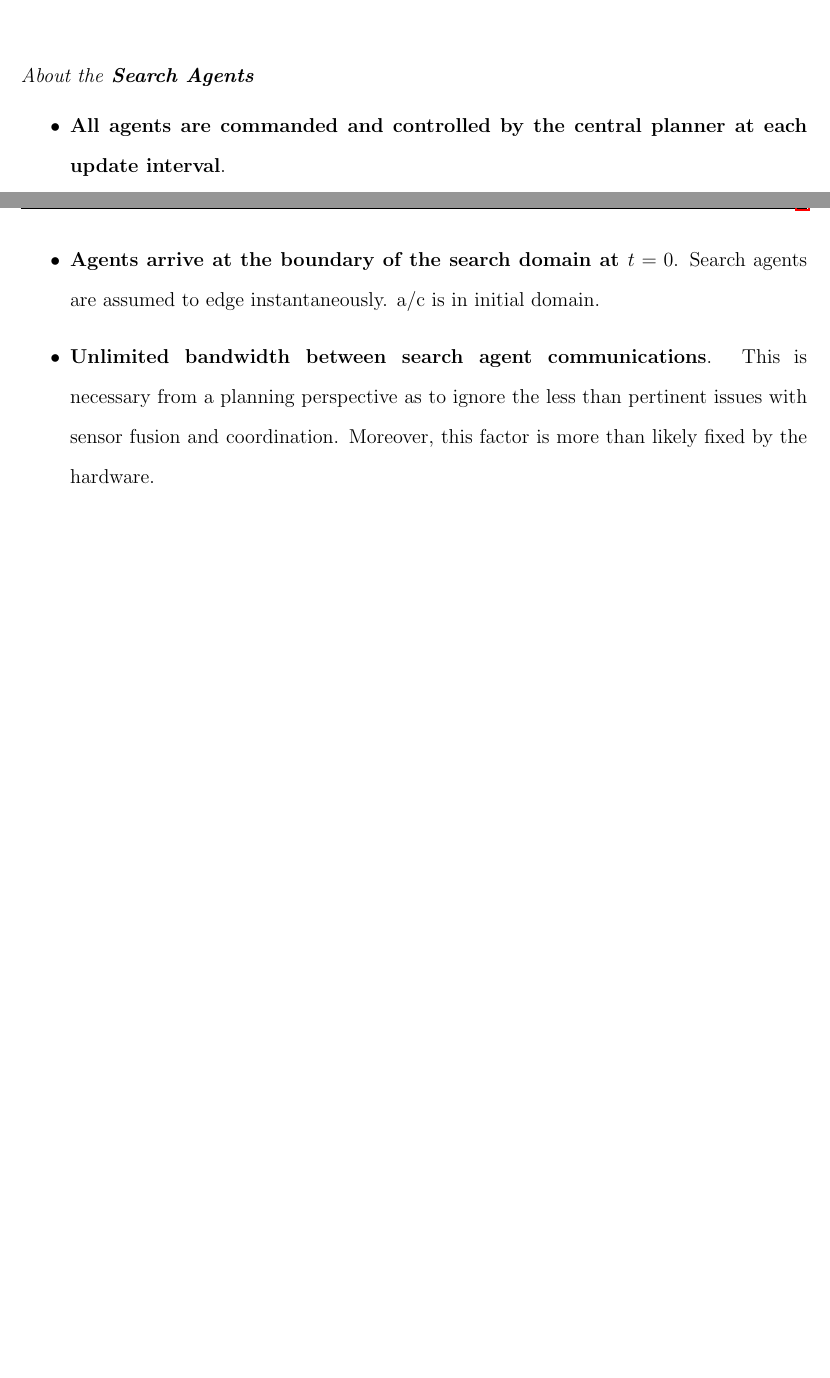
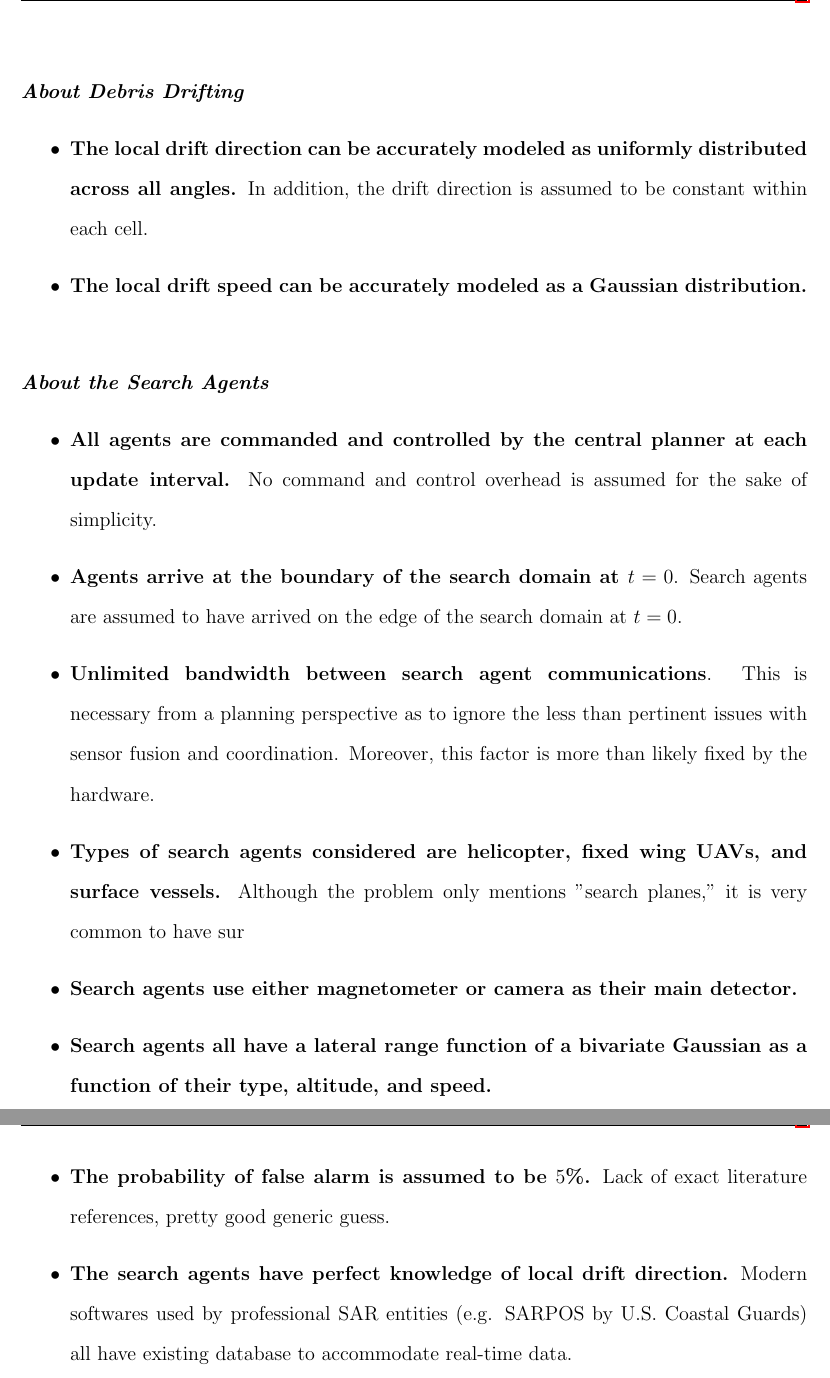
Before and after one commit to AnnaPeng/COMAP-MCM-41747, a LaTeX document (SpannMCMtemplate.tex): two parts of pages 4 and 5 of 7 before the commit and two parts of pages 5 and 6 of 8 after it, joined at a grey line, cut at the place of the change, the shorter picture padded with empty space. Compiled offline with pdfLaTeX.

Commit message:
new commit

```diff
--- a/SpannMCMtemplate.tex
+++ b/SpannMCMtemplate.tex
@@ -228,11 +229,23 @@ the last known state of the lost aircraft for an interval of 15 minutes to 1 hou
 \end{itemize}
 
 \ \\
-\textit{About the\textbf{ Search Agents}}
+\textit{\textbf{About Debris Drifting}}
 \begin{itemize}
-\item \textbf{All agents are commanded and controlled by the central planner at each update interval}.
-\item \textbf{Agents arrive at the boundary of the search domain at $t=0$}.  Search agents are assumed to  edge instantaneously. a/c is in initial domain.
+\item \textbf{The local drift direction can be accurately modeled as uniformly distributed across all angles.} In addition, the drift direction is assumed to be constant within each cell.
+\item \textbf{The local drift speed can be accurately modeled as a Gaussian distribution.}
+\end{itemize}
+
+\ \\
+\textit{\textbf{About the Search Agents}}
+\begin{itemize}
+\item \textbf{All agents are commanded and controlled by the central planner at each update interval.} No command and control overhead is assumed for the sake of simplicity.
+\item \textbf{Agents arrive at the boundary of the search domain at $t=0$}.  Search agents are assumed to have arrived on the edge of the search domain at $t=0$.
 \item \textbf{Unlimited bandwidth between search agent communications}.  This is necessary from a planning perspective as to ignore the less than pertinent issues with sensor fusion and coordination. Moreover, this factor is more than likely fixed by the hardware.
+\item \textbf{Types of search agents considered are helicopter, fixed wing UAVs, and surface vessels.} Although the problem only mentions "search planes," it is very common to have sur
+\item \textbf{Search agents use either magnetometer or camera as their main detector.}
+\item \textbf{Search agents all have a lateral range function of a bivariate Gaussian as a function of their type, altitude, and speed.}
+\item \textbf{The probability of false alarm is assumed to be $5$\%.} Lack of exact literature references, pretty good generic guess.
+\item \textbf{The search agents have perfect knowledge of local drift direction.} Modern softwares used by professional SAR entities (e.g. SARPOS by U.S. Coastal Guards) all have existing database to accommodate real-time data.
 %%%Add more items as needed
 \end{itemize}
 
```
Also changed, not shown: SpannMCMtemplate.pdf, SpannMCMtemplate.tex (11 more changed lines), 5 other files.
